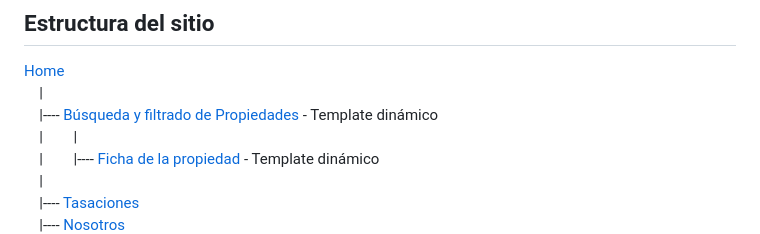
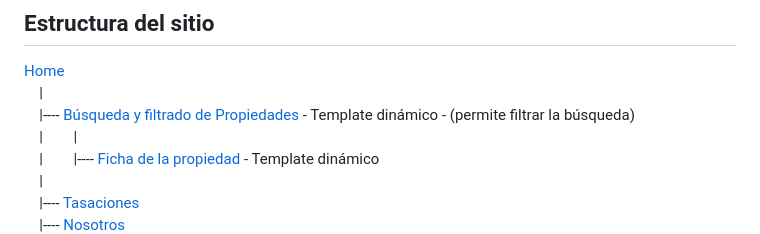
Before and after one commit to GI-gabriel/cac-24166-grupo-10-backend, a Markdown page: README.md, the part around the change. Drawn GitHub-style.

```diff
--- a/README.md
+++ b/README.md
@@ -11,7 +11,7 @@ Personas interesadas en comprar, vender o realizar inversiones en el mercado de
 ## Estructura del sitio
 [Home](https://gigabriel.pythonanywhere.com/)
 &emsp;|
-&emsp;|---- [Búsqueda y filtrado de Propiedades](https://gigabriel.pythonanywhere.com/buscar) - Template dinámico
+&emsp;|---- [Búsqueda y filtrado de Propiedades](https://gigabriel.pythonanywhere.com/buscar) - Template dinámico - (permite filtrar la búsqueda)
 &emsp;|&emsp;&emsp;|
 &emsp;|&emsp;&emsp;|---- [Ficha de la propiedad](https://gigabriel.pythonanywhere.com/buscar/3) - Template dinámico
 &emsp;|
```
